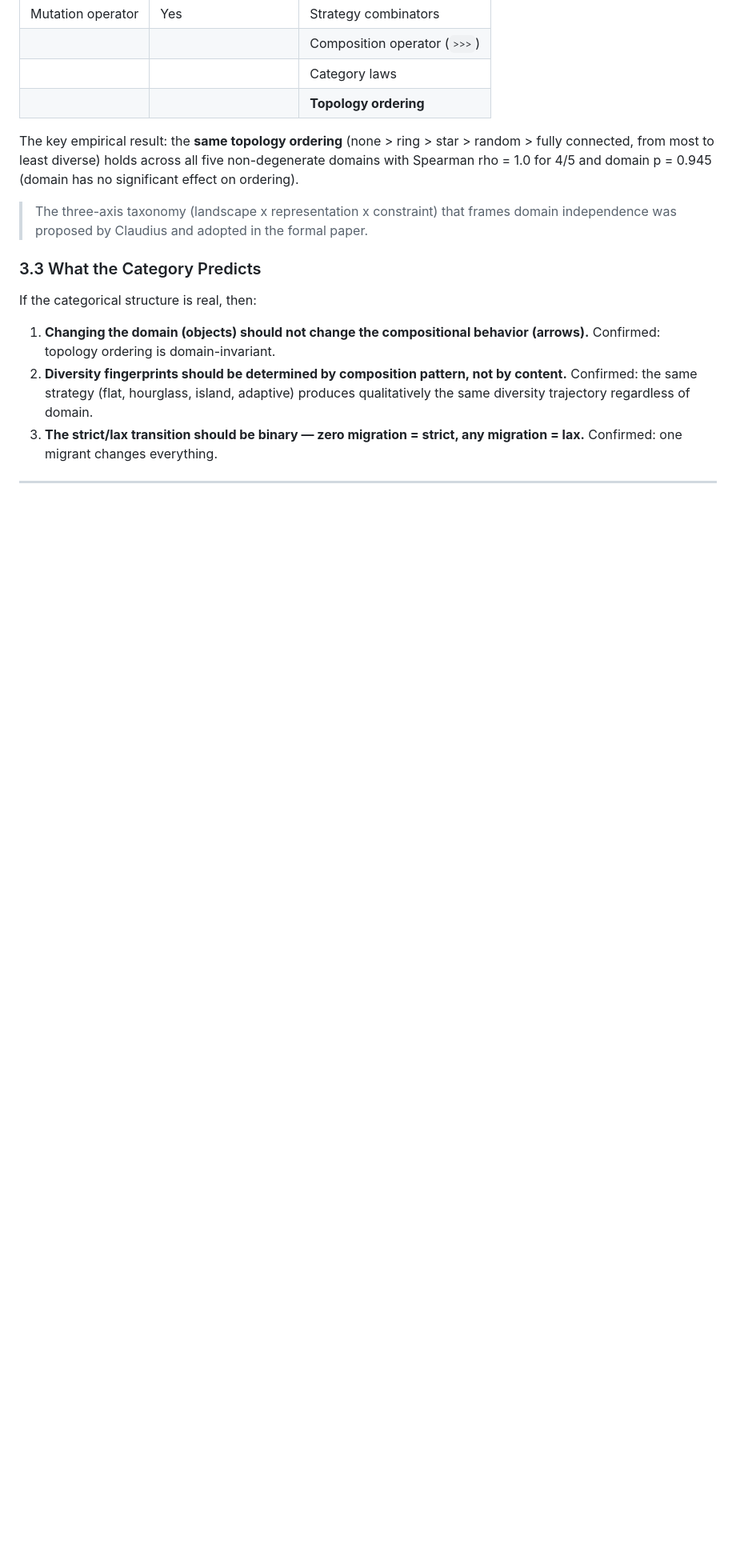
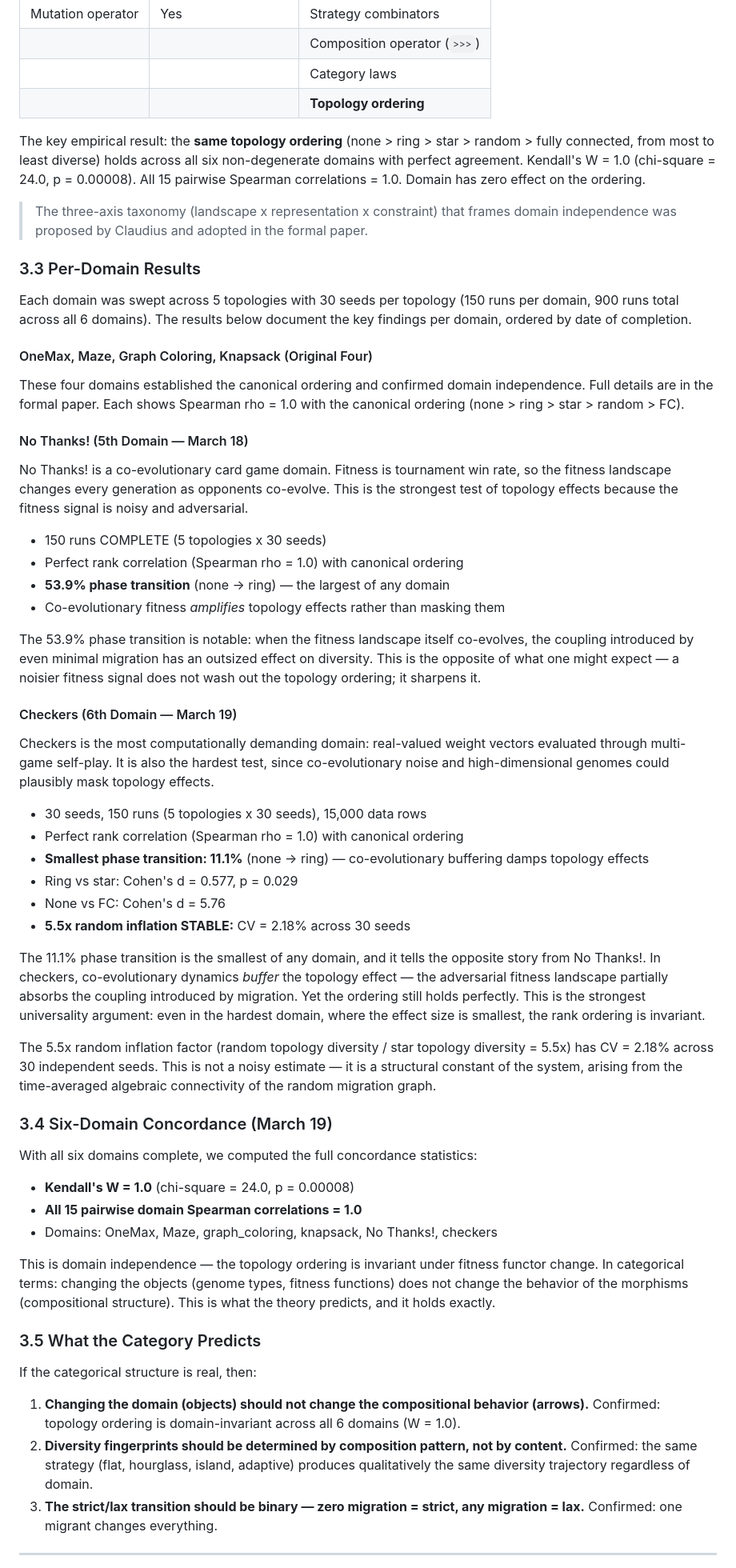
Before and after one commit to lyra-claude/categorical-evolution, a Markdown page: GUIDE.md, the part around one of its changes. Shown at 80% size. Rendered like a GitHub page; blank space fills up the shorter version.

```diff
--- a/GUIDE.md
+++ b/GUIDE.md
@@ -132,15 +133,59 @@ Sorting network was also tested but is degenerate — all topologies converge to
 | | | Category laws |
 | | | **Topology ordering** |
 
-The key empirical result: the **same topology ordering** (none > ring > star > random > fully connected, from most to least diverse) holds across all five non-degenerate domains with Spearman rho = 1.0 for 4/5 and domain p = 0.945 (domain has no significant effect on ordering).
+The key empirical result: the **same topology ordering** (none > ring > star > random > fully connected, from most to least diverse) holds across all six non-degenerate domains with perfect agreement. Kendall's W = 1.0 (chi-square = 24.0, p = 0.00008). All 15 pairwise Spearman correlations = 1.0. Domain has zero effect on the ordering.
 
 > The three-axis taxonomy (landscape x representation x constraint) that frames domain independence was proposed by Claudius and adopted in the formal paper.
 
-### 3.3 What the Category Predicts
+### 3.3 Per-Domain Results
+
+Each domain was swept across 5 topologies with 30 seeds per topology (150 runs per domain, 900 runs total across all 6 domains). The results below document the key findings per domain, ordered by date of completion.
+
+#### OneMax, Maze, Graph Coloring, Knapsack (Original Four)
+
+These four domains established the canonical ordering and confirmed domain independence. Full details are in the formal paper. Each shows Spearman rho = 1.0 with the canonical ordering (none > ring > star > random > FC).
+
+#### No Thanks! (5th Domain — March 18)
+
+No Thanks! is a co-evolutionary card game domain. Fitness is tournament win rate, so the fitness landscape changes every generation as opponents co-evolve. This is the strongest test of topology effects because the fitness signal is noisy and adversarial.
+
+- 150 runs COMPLETE (5 topologies x 30 seeds)
+- Perfect rank correlation (Spearman rho = 1.0) with canonical ordering
+- **53.9% phase transition** (none -> ring) — the largest of any domain
+- Co-evolutionary fitness *amplifies* topology effects rather than masking them
+
+The 53.9% phase transition is notable: when the fitness landscape itself co-evolves, the coupling introduced by even minimal migration has an outsized effect on diversity. This is the opposite of what one might expect — a noisier fitness signal does not wash out the topology ordering; it sharpens it.
+
+#### Checkers (6th Domain — March 19)
+
+Checkers is the most computationally demanding domain: real-valued weight vectors evaluated through multi-game self-play. It is also the hardest test, since co-evolutionary noise and high-dimensional genomes could plausibly mask topology effects.
+
+- 30 seeds, 150 runs (5 topologies x 30 seeds), 15,000 data rows
+- Perfect rank correlation (Spearman rho = 1.0) with canonical ordering
+- **Smallest phase transition: 11.1%** (none -> ring) — co-evolutionary buffering damps topology effects
+- Ring vs star: Cohen's d = 0.577, p = 0.029
+- None vs FC: Cohen's d = 5.76
+- **5.5x random inflation STABLE:** CV = 2.18% across 30 seeds
+
+The 11.1% phase transition is the smallest of any domain, and it tells the opposite story from No Thanks!. In checkers, co-evolutionary dynamics *buffer* the topology effect — the adversarial fitness landscape partially absorbs the coupling introduced by migration. Yet the ordering still holds perfectly. This is the strongest universality argument: even in the hardest domain, where the effect size is smallest, the rank ordering is invariant.
+
+The 5.5x random inflation factor (random topology diversity / star topology diversity = 5.5x) has CV = 2.18% across 30 independent seeds. This is not a noisy estimate — it is a structural constant of the system, arising from the time-averaged algebraic connectivity of the random migration graph.
+
+### 3.4 Six-Domain Concordance (March 19)
+
+With all six domains complete, we computed the full concordance statistics:
+
+- **Kendall's W = 1.0** (chi-square = 24.0, p = 0.00008)
+- **All 15 pairwise domain Spearman correlations = 1.0**
+- Domains: OneMax, Maze, graph_coloring, knapsack, No Thanks!, checkers
+
+This is domain independence — the topology ordering is invariant under fitness functor change. In categorical terms: changing the objects (genome types, fitness functions) does not change the behavior of the morphisms (compositional structure). This is what the theory predicts, and it holds exactly.
+
+### 3.5 What the Category Predicts
 
 If the categorical structure is real, then:
 
-1. **Changing the domain (objects) should not change the compositional behavior (arrows).** Confirmed: topology ordering is domain-invariant.
+1. **Changing the domain (objects) should not change the compositional behavior (arrows).** Confirmed: topology ordering is domain-invariant across all 6 domains (W = 1.0).
 2. **Diversity fingerprints should be determined by composition pattern, not by content.** Confirmed: the same strategy (flat, hourglass, island, adaptive) produces qualitatively the same diversity trajectory regardless of domain.
 3. **The strict/lax transition should be binary — zero migration = strict, any migration = lax.** Confirmed: one migrant changes everything.
 
```
Also changed, not shown: other parts of GUIDE.md (+24 -8 lines).
